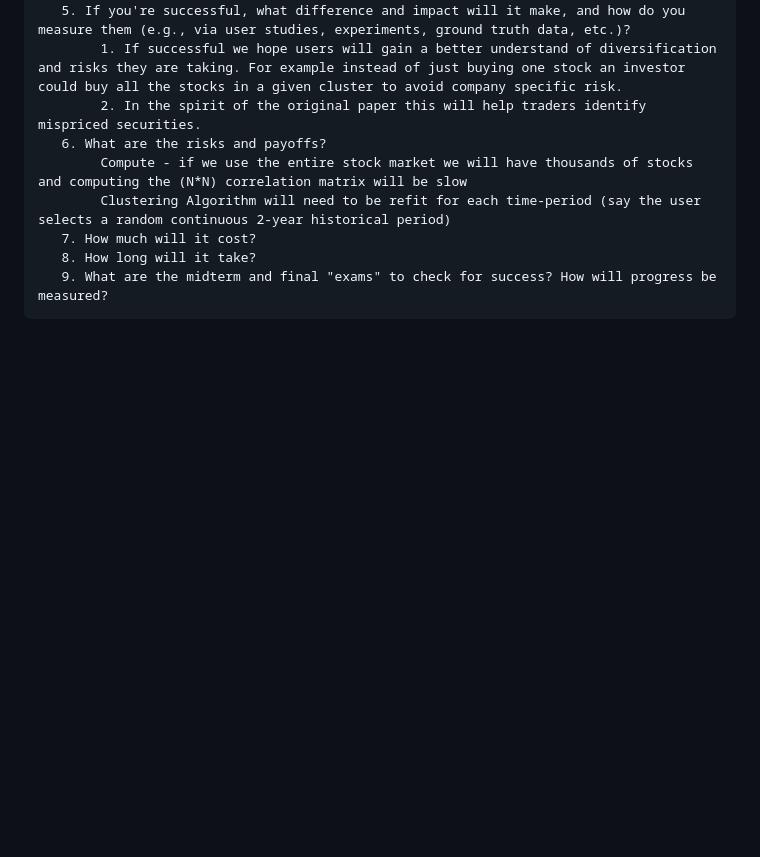
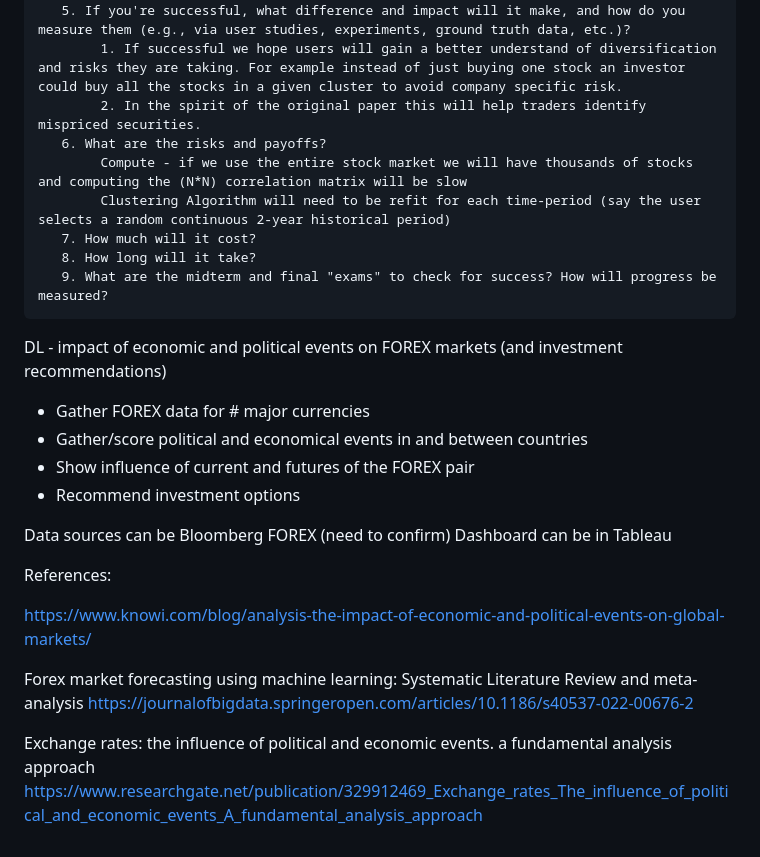
Before and after one commit to cleoisme/GT-CSE6242-DVA-Project, a Markdown page: README.md, the part around the change. GitHub-like rendering; blank space fills up the shorter version.

Commit message:
DL updated README.md

```diff
--- a/README.md
+++ b/README.md
@@ -82,3 +82,27 @@
        7. How much will it cost?
        8. How long will it take?
        9. What are the midterm and final "exams" to check for success? How will progress be measured?
+
+
+
+ DL - impact of economic and political events on FOREX markets (and investment recommendations)
+
+- Gather FOREX data for # major currencies
+- Gather/score political and economical events in and between countries
+- Show influence of current and futures of the FOREX pair
+- Recommend investment options
+
+Data sources can be Bloomberg FOREX (need to confirm)
+Dashboard can be in Tableau
+
+
+
+References:
+
+https://www.knowi.com/blog/analysis-the-impact-of-economic-and-political-events-on-global-markets/
+
+Forex market forecasting using machine learning: Systematic Literature Review and meta-analysis
+https://journalofbigdata.springeropen.com/articles/10.1186/s40537-022-00676-2
+
+Exchange rates: the influence of political and economic events. а fundamental analysis approach
+https://www.researchgate.net/publication/329912469_Exchange_rates_The_influence_of_political_and_economic_events_A_fundamental_analysis_approach
```
